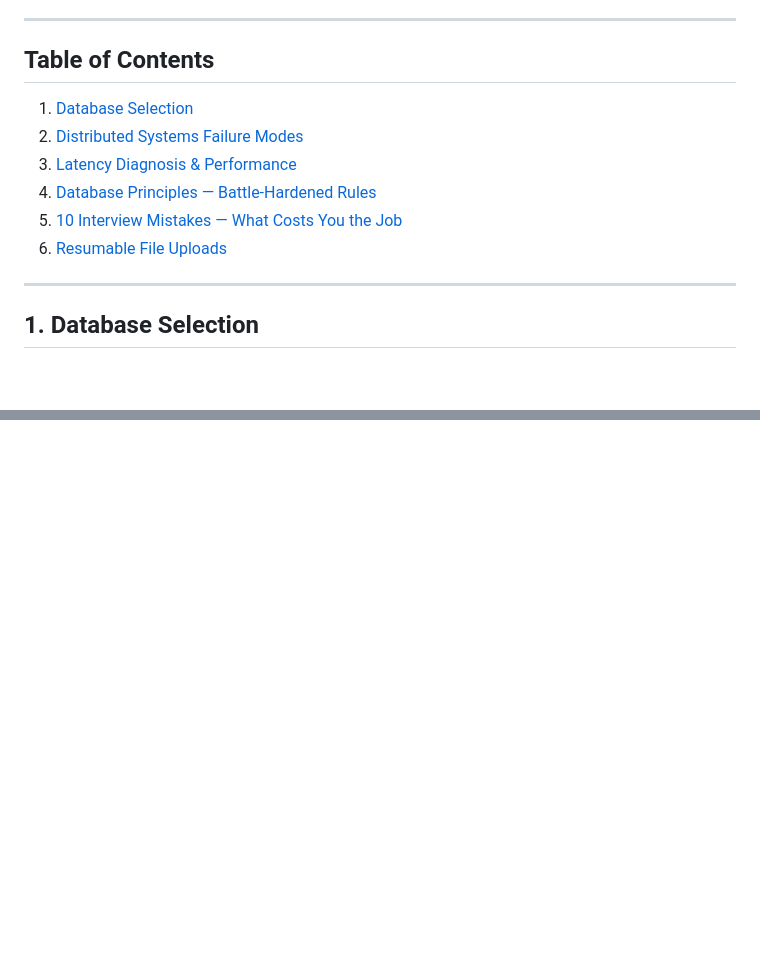
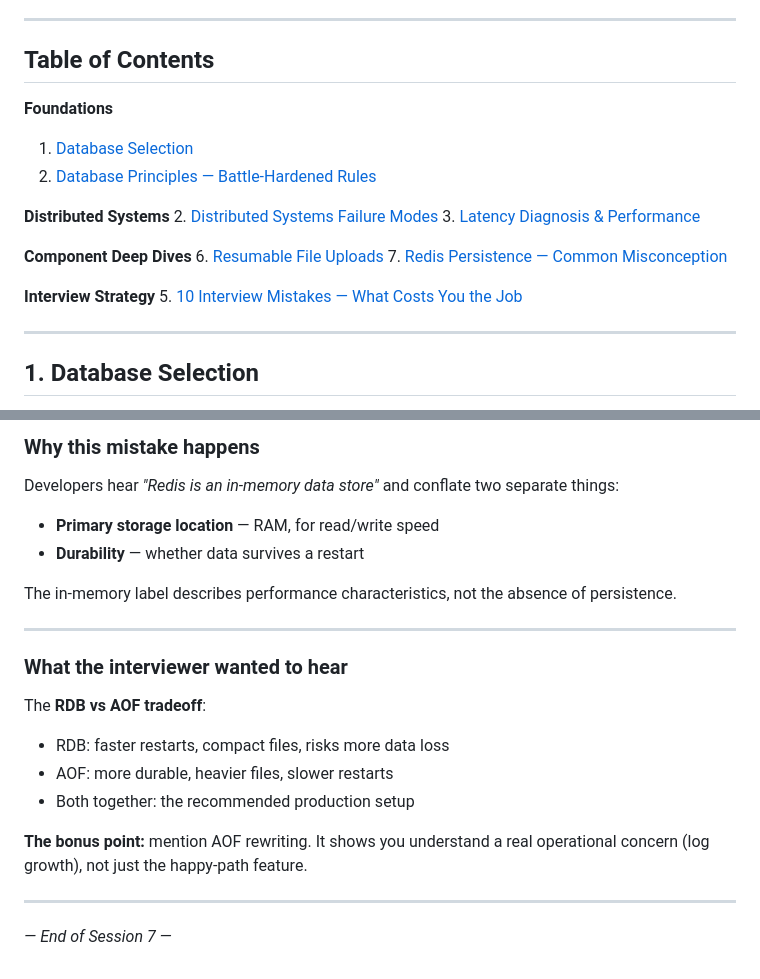
Before and after one commit to abhishek-marathe04/learning, a Markdown page: interview_prep/System_Design_Study_Guide.md, 2 parts joined by grey strips. Rendered like a GitHub page; blank space fills up the shorter version.

Commit message:
Update system design guide

```diff
--- a/interview_prep/System_Design_Study_Guide.md
+++ b/interview_prep/System_Design_Study_Guide.md
@@ -12,12 +12,21 @@
 ---
 
 ## Table of Contents
+
+**Foundations**
 1. [Database Selection](#1-database-selection)
+4. [Database Principles — Battle-Hardened Rules](#4-database-principles--battle-hardened-rules)
+
+**Distributed Systems**
 2. [Distributed Systems Failure Modes](#2-distributed-systems-failure-modes)
 3. [Latency Diagnosis & Performance](#3-latency-diagnosis--performance)
-4. [Database Principles — Battle-Hardened Rules](#4-database-principles--battle-hardened-rules)
+
+**Component Deep Dives**
+6. [Resumable File Uploads](#6-resumable-file-uploads)
+7. [Redis Persistence — Common Misconception](#7-redis-persistence--common-interview-misconception)
+
+**Interview Strategy**
 5. [10 Interview Mistakes — What Costs You the Job](#5-10-interview-mistakes--what-costs-you-the-job)
-6. [Resumable File Uploads](#6-resumable-file-uploads)
 
 ---
 
@@ -888,0 +959,22 @@ Use tus.io when you want a self-hosted, storage-agnostic solution with broad cli
+### Why this mistake happens
+
+Developers hear *"Redis is an in-memory data store"* and conflate two separate things:
+- **Primary storage location** — RAM, for read/write speed
+- **Durability** — whether data survives a restart
+
+The in-memory label describes performance characteristics, not the absence of persistence.
+
+---
+
+### What the interviewer wanted to hear
+
+The **RDB vs AOF tradeoff**:
+- RDB: faster restarts, compact files, risks more data loss
+- AOF: more durable, heavier files, slower restarts
+- Both together: the recommended production setup
+
+**The bonus point:** mention AOF rewriting. It shows you understand a real operational concern (log growth), not just the happy-path feature.
+
+---
+
+*— End of Session 7 —*
```
Also changed, not shown: other parts of interview_prep/System_Design_Study_Guide.md (+62 -1 lines).
